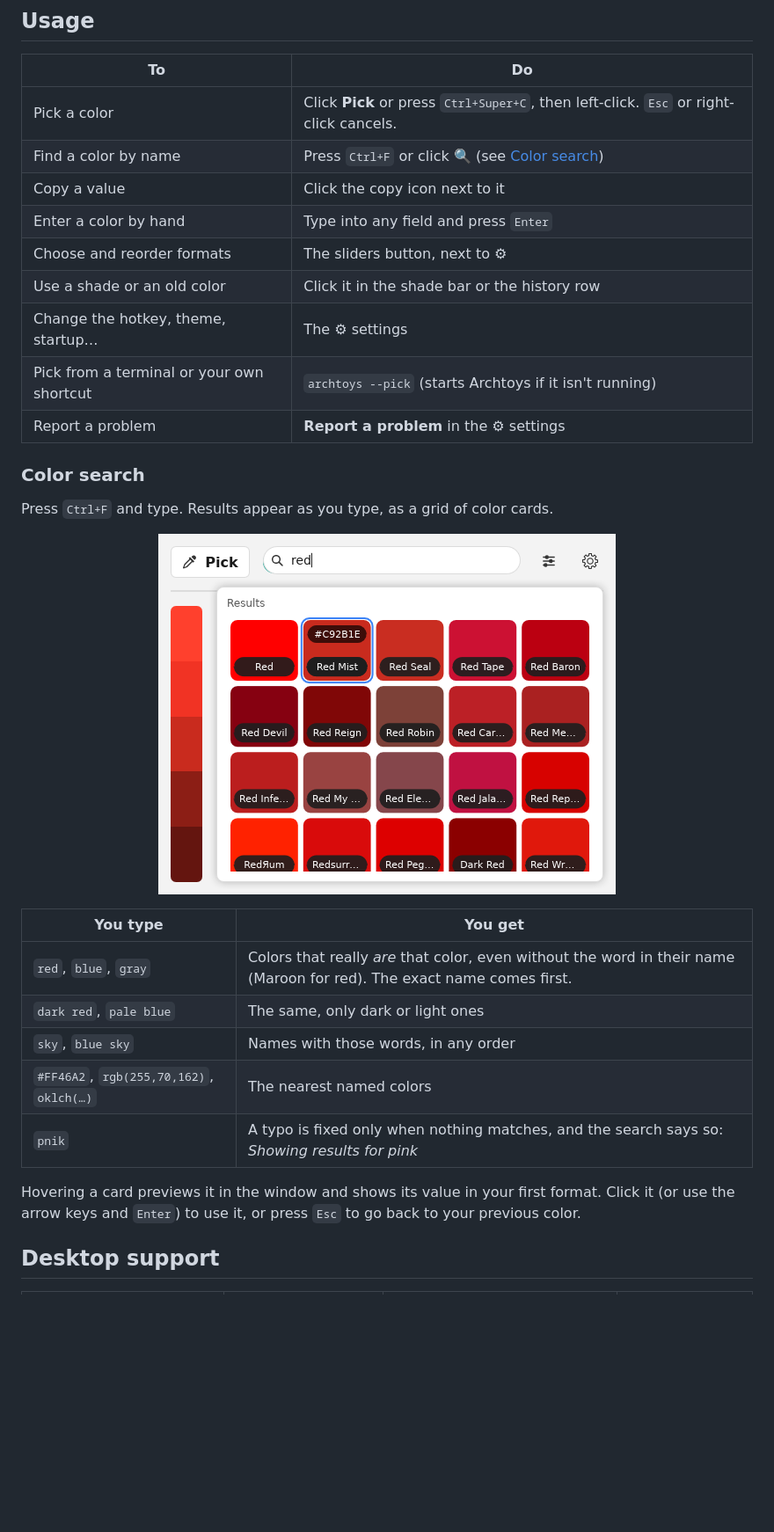
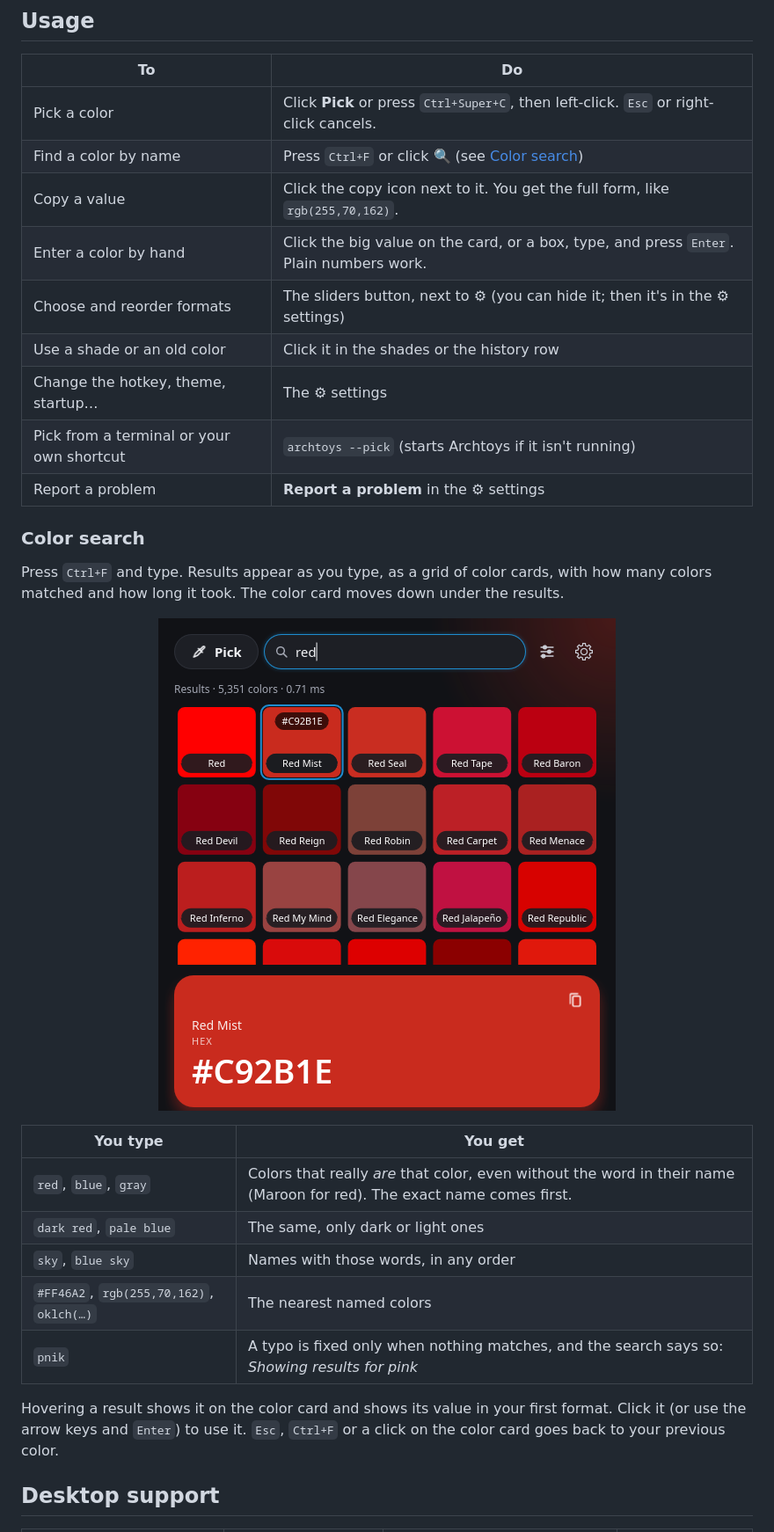
Before and after one commit to Mujtaba1i/Archtoys, a Markdown page: README.md, the part around one of its changes. Shown at 88% size. Drawn GitHub-style; pictures changed too: docs/screenshots/search.png; blank space fills up the shorter version.

```diff
--- a/README.md
+++ b/README.md
@@ -70,17 +73,17 @@ Wayland and X11 · at home on KDE Plasma · works offline
 | ----------------------------------------- | -------------------------------------------------------------------------------------- |
 | Pick a color                              | Click **Pick** or press `Ctrl+Super+C`, then left-click. `Esc` or right-click cancels. |
 | Find a color by name                      | Press `Ctrl+F` or click 🔍 (see [Color search](#color-search))                         |
-| Copy a value                              | Click the copy icon next to it                                                         |
-| Enter a color by hand                     | Type into any field and press `Enter`                                                  |
-| Choose and reorder formats                | The sliders button, next to ⚙                                                          |
-| Use a shade or an old color               | Click it in the shade bar or the history row                                           |
+| Copy a value                              | Click the copy icon next to it. You get the full form, like `rgb(255,70,162)`.         |
+| Enter a color by hand                     | Click the big value on the card, or a box, type, and press `Enter`. Plain numbers work. |
+| Choose and reorder formats                | The sliders button, next to ⚙ (you can hide it; then it's in the ⚙ settings)           |
+| Use a shade or an old color               | Click it in the shades or the history row                                              |
 | Change the hotkey, theme, startup…        | The ⚙ settings                                                                         |
 | Pick from a terminal or your own shortcut | `archtoys --pick` (starts Archtoys if it isn't running)                                |
 | Report a problem                          | **Report a problem** in the ⚙ settings                                                 |
 
 ### Color search
 
-Press `Ctrl+F` and type. Results appear as you type, as a grid of color cards.
+Press `Ctrl+F` and type. Results appear as you type, as a grid of color cards, with how many colors matched and how long it took. The color card moves down under the results.
 
 <div align="center">
 
@@ -96,7 +99,7 @@ Press `Ctrl+F` and type. Results appear as you type, as a grid of color cards.
 | `#FF46A2`, `rgb(255,70,162)`, `oklch(…)` | The nearest named colors                                                                                               |
 | `pnik`                                   | A typo is fixed only when nothing matches, and the search says so: _Showing results for pink_                          |
 
-Hovering a card previews it in the window and shows its value in your first format. Click it (or use the arrow keys and `Enter`) to use it, or press `Esc` to go back to your previous color.
+Hovering a result shows it on the color card and shows its value in your first format. Click it (or use the arrow keys and `Enter`) to use it. `Esc`, `Ctrl+F` or a click on the color card goes back to your previous color.
 
 ## Desktop support
 
```
Also changed, not shown: other parts of README.md (+10 -6 lines), docs/screenshots/formats.png, docs/screenshots/main-dark.png, docs/screenshots/main-light.png, docs/screenshots/picker.png, docs/screenshots/settings.png (added).
